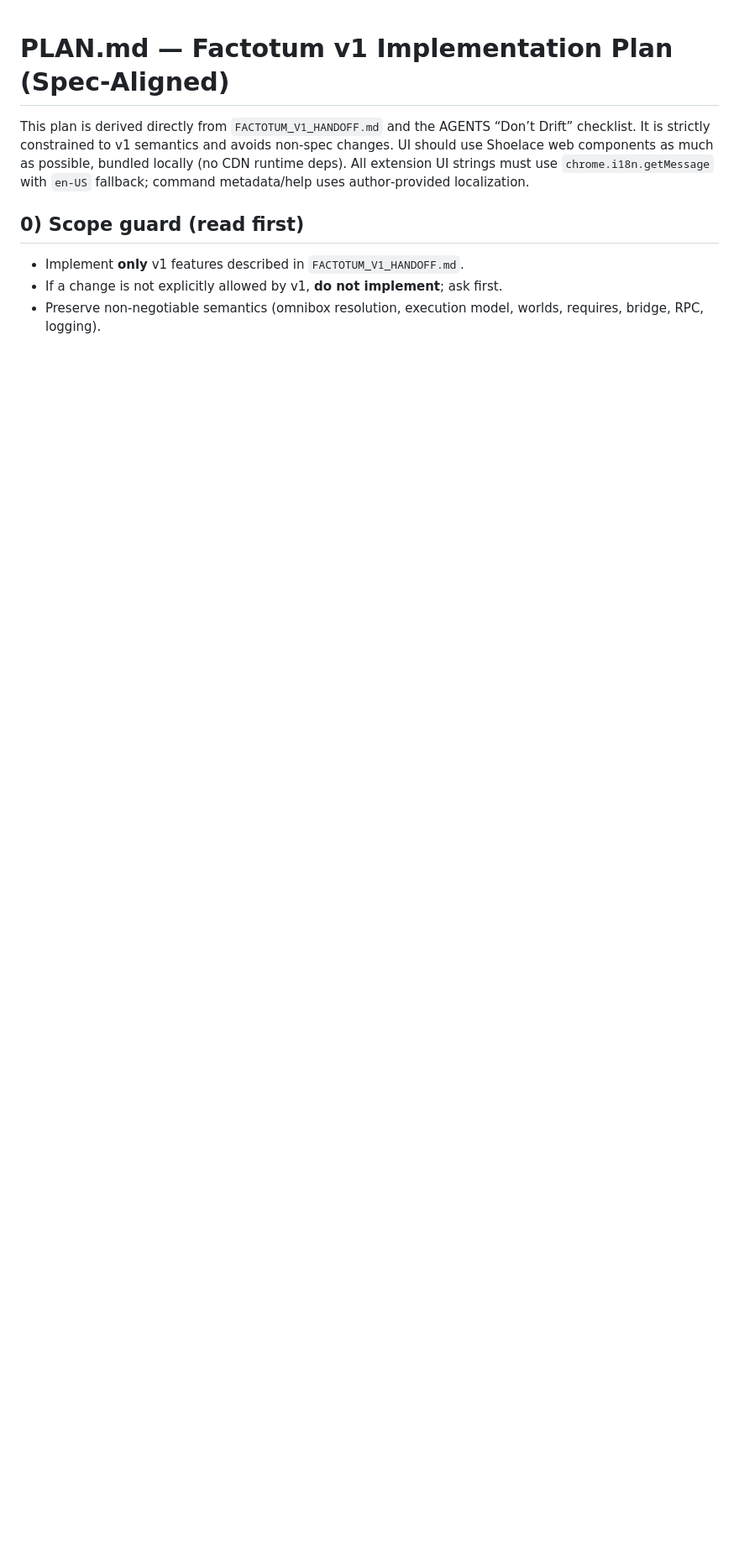
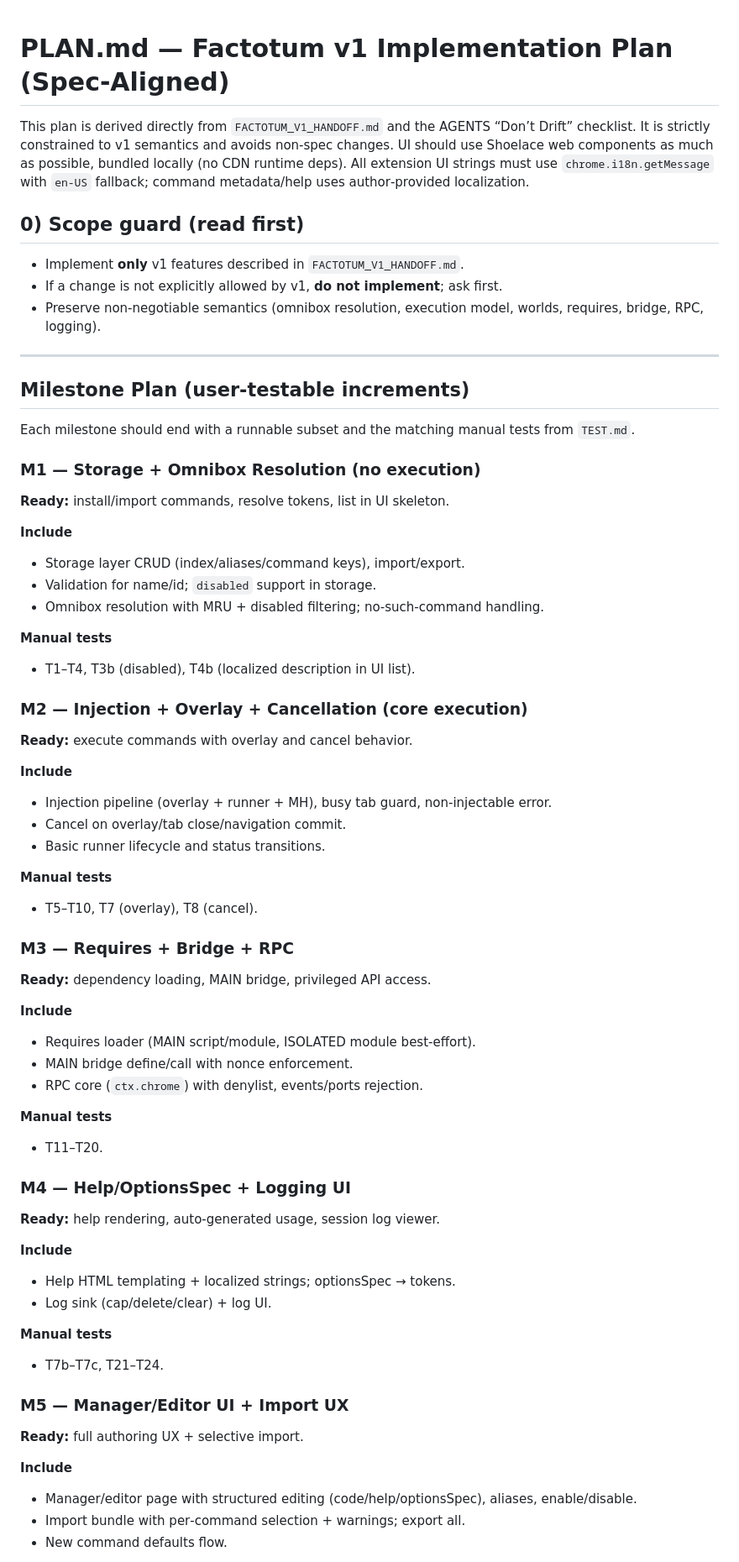
Before and after one commit to paxunix/factotum, a Markdown page: PLAN.md, the part around one of its changes. Shown at 84% size. Drawn GitHub-style; blank space fills up the shorter version.

Commit message:
Update dev plan

```diff
--- a/PLAN.md
+++ b/PLAN.md
@@ -6,3 +6,61 @@ This plan is derived directly from `FACTOTUM_V1_HANDOFF.md` and the AGENTS “Do
 - Implement **only** v1 features described in `FACTOTUM_V1_HANDOFF.md`.
 - If a change is not explicitly allowed by v1, **do not implement**; ask first.
 - Preserve non‑negotiable semantics (omnibox resolution, execution model, worlds, requires, bridge, RPC, logging).
+
+---
+
+## Milestone Plan (user‑testable increments)
+
+Each milestone should end with a runnable subset and the matching manual tests from `TEST.md`.
+
+### M1 — Storage + Omnibox Resolution (no execution)
+**Ready:** install/import commands, resolve tokens, list in UI skeleton.
+
+**Include**
+- Storage layer CRUD (index/aliases/command keys), import/export.
+- Validation for name/id; `disabled` support in storage.
+- Omnibox resolution with MRU + disabled filtering; no‑such‑command handling.
+
+**Manual tests**
+- T1–T4, T3b (disabled), T4b (localized description in UI list).
+
+### M2 — Injection + Overlay + Cancellation (core execution)
+**Ready:** execute commands with overlay and cancel behavior.
+
+**Include**
+- Injection pipeline (overlay + runner + MH), busy tab guard, non‑injectable error.
+- Cancel on overlay/tab close/navigation commit.
+- Basic runner lifecycle and status transitions.
+
+**Manual tests**
+- T5–T10, T7 (overlay), T8 (cancel).
+
+### M3 — Requires + Bridge + RPC
+**Ready:** dependency loading, MAIN bridge, privileged API access.
+
+**Include**
+- Requires loader (MAIN script/module, ISOLATED module best‑effort).
+- MAIN bridge define/call with nonce enforcement.
+- RPC core (`ctx.chrome`) with denylist, events/ports rejection.
+
+**Manual tests**
+- T11–T20.
+
+### M4 — Help/OptionsSpec + Logging UI
+**Ready:** help rendering, auto‑generated usage, session log viewer.
+
+**Include**
+- Help HTML templating + localized strings; optionsSpec → tokens.
+- Log sink (cap/delete/clear) + log UI.
+
+**Manual tests**
+- T7b–T7c, T21–T24.
+
+### M5 — Manager/Editor UI + Import UX
+**Ready:** full authoring UX + selective import.
+
+**Include**
+- Manager/editor page with structured editing (code/help/optionsSpec), aliases, enable/disable.
+- Import bundle with per‑command selection + warnings; export all.
+- New command defaults flow.
+
```
Also changed, not shown: other parts of PLAN.md (+12 -0 lines).
